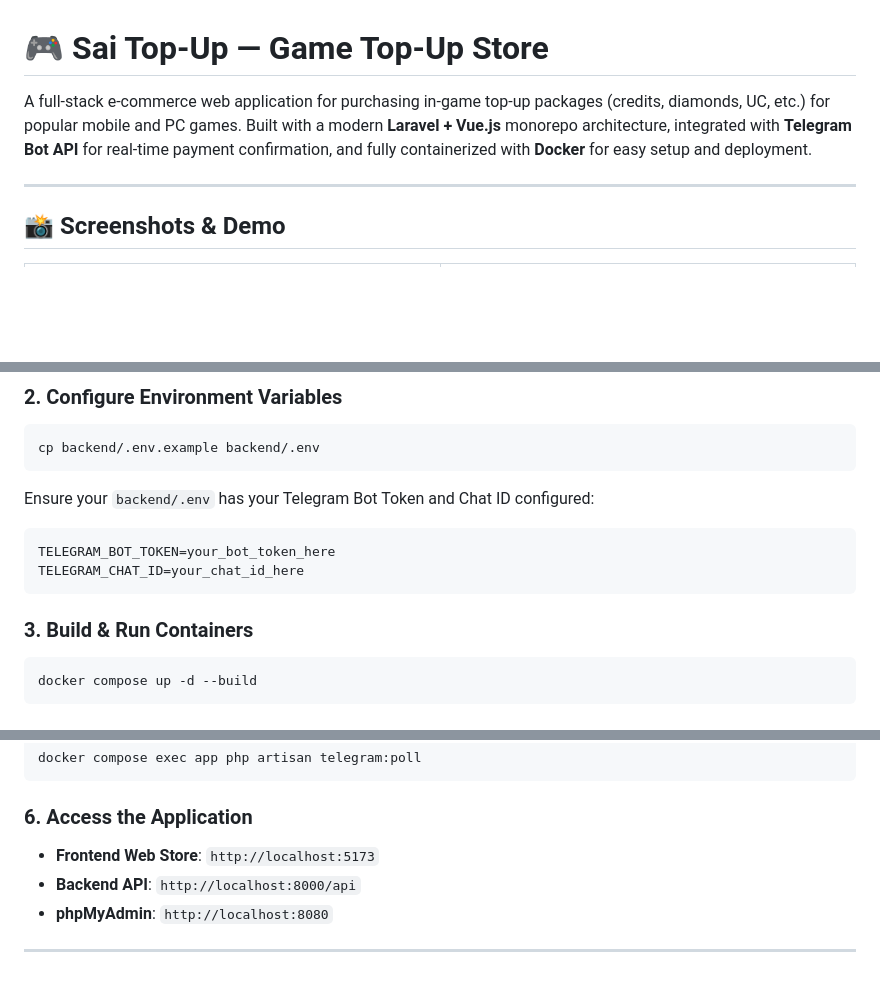
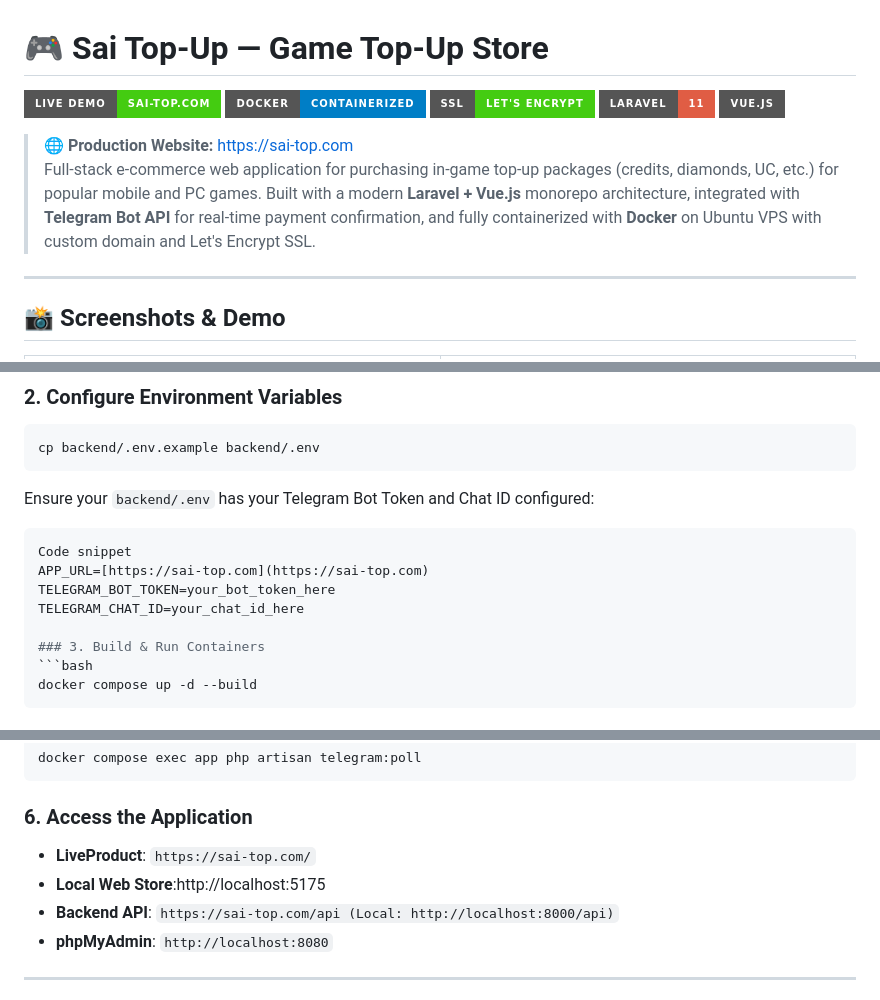
Before and after one commit to virakbothchharn6-tech/sai-project-top-up, a Markdown page: README.md, 3 parts joined by grey strips. Rendered like a GitHub page; badges without logos; blank space fills up the shorter version.

````diff
--- a/README.md
+++ b/README.md
@@ -1,6 +1,13 @@
 # 🎮 Sai Top-Up — Game Top-Up Store
 
-A full-stack e-commerce web application for purchasing in-game top-up packages (credits, diamonds, UC, etc.) for popular mobile and PC games. Built with a modern **Laravel + Vue.js** monorepo architecture, integrated with **Telegram Bot API** for real-time payment confirmation, and fully containerized with **Docker** for easy setup and deployment.
+[![Live Demo](https://img.shields.io/badge/Live%20Demo-sai--top.com-brightgreen?style=for-the-badge&logo=googlechrome&logoColor=white)](https://sai-top.com)
+[![Docker](https://img.shields.io/badge/Docker-Containerized-blue?style=for-the-badge&logo=docker&logoColor=white)](https://sai-top.com)
+[![SSL](https://img.shields.io/badge/SSL-Let's%20Encrypt-success?style=for-the-badge&logo=letsencrypt&logoColor=white)](https://sai-top.com)
+[![Laravel](https://img.shields.io/badge/Laravel-11-red?style=for-the-badge&logo=laravel&logoColor=white)](https://laravel.com)
+[![Vue](https://img.shields.io/badge/Vue.js-3-emerald?style=for-the-badge&logo=vuedotjs&logoColor=white)](https://vuejs.org)
+
+> 🌐 **Production Website:** [https://sai-top.com](https://sai-top.com)
+> Full-stack e-commerce web application for purchasing in-game top-up packages (credits, diamonds, UC, etc.) for popular mobile and PC games. Built with a modern **Laravel + Vue.js** monorepo architecture, integrated with **Telegram Bot API** for real-time payment confirmation, and fully containerized with **Docker** on Ubuntu VPS with custom domain and Let's Encrypt SSL.
 
 ---
 
@@ -104,9 +113,10 @@ cp backend/.env.example backend/.env
 ```
 Ensure your `backend/.env` has your Telegram Bot Token and Chat ID configured:
 ```env
+Code snippet
+APP_URL=[https://sai-top.com](https://sai-top.com)
 TELEGRAM_BOT_TOKEN=your_bot_token_here
 TELEGRAM_CHAT_ID=your_chat_id_here
-```
 
 ### 3. Build & Run Containers
 ```bash
@@ -126,8 +136,9 @@ docker compose exec app php artisan telegram:poll
 ```
 
 ### 6. Access the Application
-- **Frontend Web Store**: `http://localhost:5173`
-- **Backend API**: `http://localhost:8000/api`
+- **LiveProduct**: `https://sai-top.com/`
+- **Local Web Store**:http://localhost:5175
+- **Backend API**: `https://sai-top.com/api (Local: http://localhost:8000/api)`
 - **phpMyAdmin**: `http://localhost:8080`
 
 ---
````
Also changed, not shown: other parts of README.md (+25 -23 lines).
